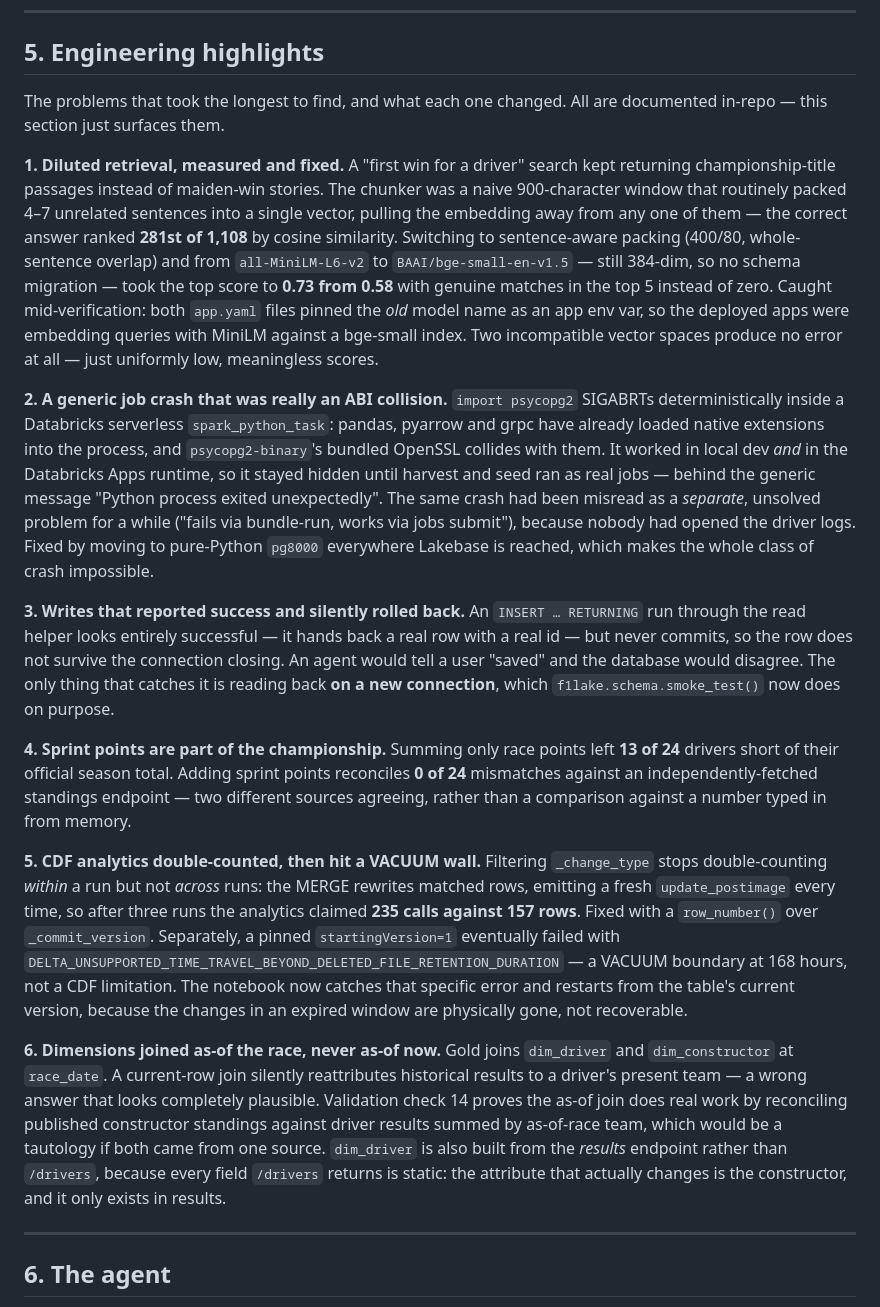
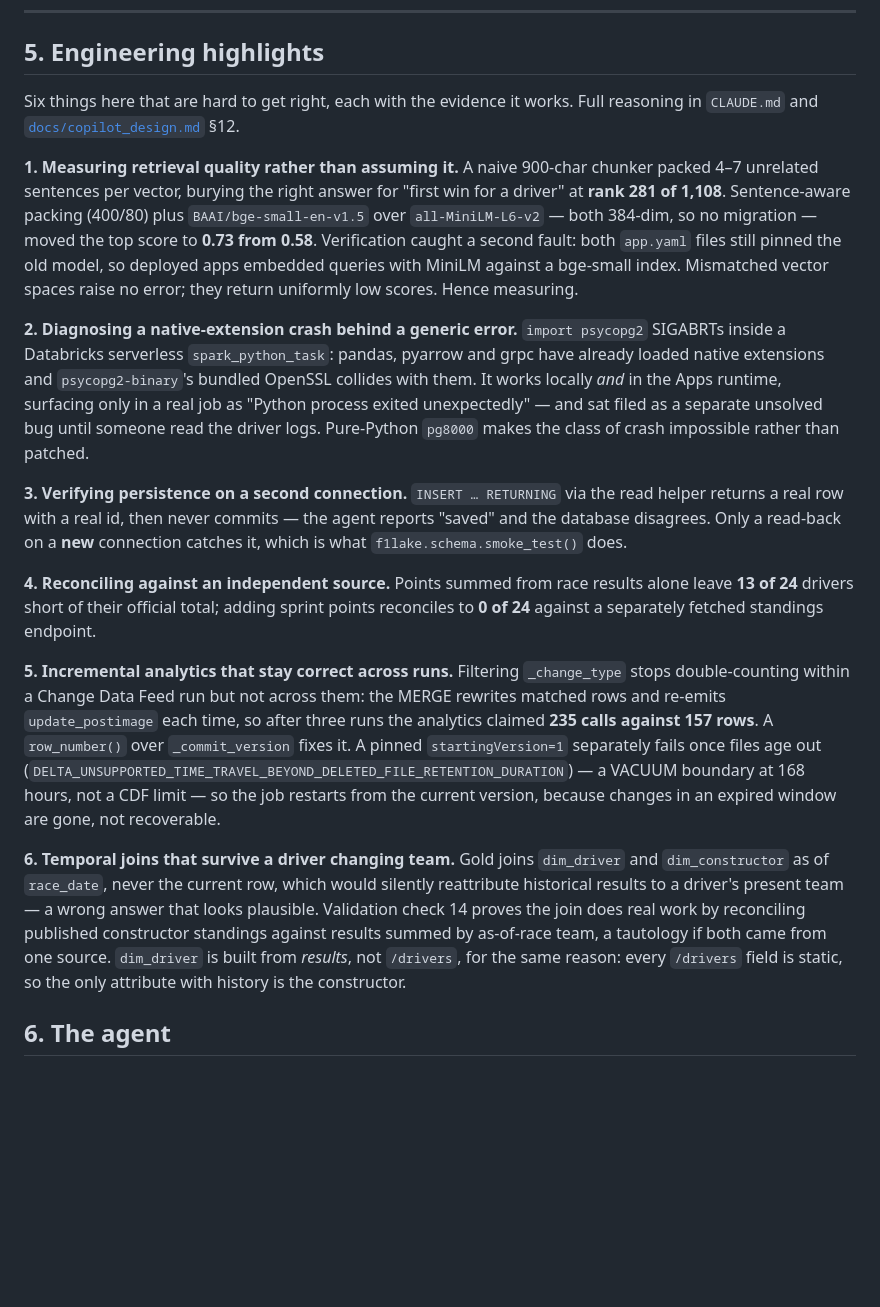
Before and after one commit to abhibastia/f1-intelligence-copilot, a Markdown page: README.md, the part around the change. Drawn GitHub-style; blank space fills up the shorter version.

Commit message:
Reframe Engineering highlights around capability, not defect
The section was the strongest content in the README and the worst-formed:
607 words, nearly double any other section, as six consecutive paragraphs
each opening from what had been broken. A reader skimming only the bold
lead-ins got "this project had a lot of bugs" rather than "this person
finds hard bugs" - an accidental impression, not a chosen one.

Each lead-in now names the capability being demonstrated: "Measuring
retrieval quality rather than assuming it", "Verifying persistence on a
second connection", "Temporal joins that survive a driver changing team".
Same candour in the body, same ship-verify-fix narrative, but the
bold-only skim reads as a list of competencies.

Cut 607 words to 462. Item 4 (sprint points) is down to two sentences,
since the validation-check section and CLAUDE.md already make that point
and it was carrying redundancy rather than new signal.

Every claim, measurement and identifier is preserved - verified by
diffing the set of numbers, backticked identifiers and error constants
between the two versions. Two specifics the first compression pass had
dropped, spark_python_task and the DELTA_UNSUPPORTED_TIME_TRAVEL_BEYOND_
DELETED_FILE_RETENTION_DURATION constant, were restored: both are
searchable evidence and worth the words.

```diff
--- a/README.md
+++ b/README.md
@@ -181,68 +181,53 @@ than a per-turn cost.
 
 ## 5. Engineering highlights
 
-The problems that took the longest to find, and what each one changed. All are
-documented in-repo — this section just surfaces them.
+Six things here that are hard to get right, each with the evidence it works.
+Full reasoning in `CLAUDE.md` and [`docs/copilot_design.md`](docs/copilot_design.md) §12.
 
-**1. Diluted retrieval, measured and fixed.** A "first win for a driver" search
-kept returning championship-title passages instead of maiden-win stories. The
-chunker was a naive 900-character window that routinely packed 4–7 unrelated
-sentences into a single vector, pulling the embedding away from any one of them
-— the correct answer ranked **281st of 1,108** by cosine similarity. Switching
-to sentence-aware packing (400/80, whole-sentence overlap) and from
-`all-MiniLM-L6-v2` to `BAAI/bge-small-en-v1.5` — still 384-dim, so no schema
-migration — took the top score to **0.73 from 0.58** with genuine matches in
-the top 5 instead of zero. Caught mid-verification: both `app.yaml` files
-pinned the *old* model name as an app env var, so the deployed apps were
-embedding queries with MiniLM against a bge-small index. Two incompatible
-vector spaces produce no error at all — just uniformly low, meaningless scores.
+**1. Measuring retrieval quality rather than assuming it.** A naive 900-char
+chunker packed 4–7 unrelated sentences per vector, burying the right answer for
+"first win for a driver" at **rank 281 of 1,108**. Sentence-aware packing
+(400/80) plus `BAAI/bge-small-en-v1.5` over `all-MiniLM-L6-v2` — both 384-dim,
+so no migration — moved the top score to **0.73 from 0.58**. Verification caught
+a second fault: both `app.yaml` files still pinned the old model, so deployed
+apps embedded queries with MiniLM against a bge-small index. Mismatched vector
+spaces raise no error; they return uniformly low scores. Hence measuring.
 
-**2. A generic job crash that was really an ABI collision.** `import psycopg2`
-SIGABRTs deterministically inside a Databricks serverless `spark_python_task`:
-pandas, pyarrow and grpc have already loaded native extensions into the
-process, and `psycopg2-binary`'s bundled OpenSSL collides with them. It worked
-in local dev *and* in the Databricks Apps runtime, so it stayed hidden until
-harvest and seed ran as real jobs — behind the generic message "Python process
-exited unexpectedly". The same crash had been misread as a *separate*, unsolved
-problem for a while ("fails via bundle-run, works via jobs submit"), because
-nobody had opened the driver logs. Fixed by moving to pure-Python `pg8000`
-everywhere Lakebase is reached, which makes the whole class of crash impossible.
+**2. Diagnosing a native-extension crash behind a generic error.** `import psycopg2` SIGABRTs inside a Databricks serverless `spark_python_task`: pandas, pyarrow and grpc have
+already loaded native extensions and `psycopg2-binary`'s bundled OpenSSL
+collides with them. It works locally *and* in the Apps runtime, surfacing only
+in a real job as "Python process exited unexpectedly" — and sat filed as a
+separate unsolved bug until someone read the driver logs. Pure-Python `pg8000`
+makes the class of crash impossible rather than patched.
 
-**3. Writes that reported success and silently rolled back.** An
-`INSERT … RETURNING` run through the read helper looks entirely successful — it
-hands back a real row with a real id — but never commits, so the row does not
-survive the connection closing. An agent would tell a user "saved" and the
-database would disagree. The only thing that catches it is reading back **on a
-new connection**, which `f1lake.schema.smoke_test()` now does on purpose.
+**3. Verifying persistence on a second connection.** `INSERT … RETURNING` via
+the read helper returns a real row with a real id, then never commits — the
+agent reports "saved" and the database disagrees. Only a read-back on a **new**
+connection catches it, which is what `f1lake.schema.smoke_test()` does.
 
-**4. Sprint points are part of the championship.** Summing only race points
-left **13 of 24** drivers short of their official season total. Adding sprint
-points reconciles **0 of 24** mismatches against an independently-fetched
-standings endpoint — two different sources agreeing, rather than a comparison
-against a number typed in from memory.
+**4. Reconciling against an independent source.** Points summed from race
+results alone leave **13 of 24** drivers short of their official total; adding
+sprint points reconciles to **0 of 24** against a separately fetched standings
+endpoint.
 
-**5. CDF analytics double-counted, then hit a VACUUM wall.** Filtering
-`_change_type` stops double-counting *within* a run but not *across* runs: the
-MERGE rewrites matched rows, emitting a fresh `update_postimage` every time, so
-after three runs the analytics claimed **235 calls against 157 rows**. Fixed
-with a `row_number()` over `_commit_version`. Separately, a pinned
-`startingVersion=1` eventually failed with
-`DELTA_UNSUPPORTED_TIME_TRAVEL_BEYOND_DELETED_FILE_RETENTION_DURATION` — a
-VACUUM boundary at 168 hours, not a CDF limitation. The notebook now catches
-that specific error and restarts from the table's current version, because the
-changes in an expired window are physically gone, not recoverable.
+**5. Incremental analytics that stay correct across runs.** Filtering
+`_change_type` stops double-counting within a Change Data Feed run but not
+across them: the MERGE rewrites matched rows and re-emits `update_postimage`
+each time, so after three runs the analytics claimed **235 calls against 157
+rows**. A `row_number()` over `_commit_version` fixes it. A pinned
+`startingVersion=1` separately fails once files age out
+(`DELTA_UNSUPPORTED_TIME_TRAVEL_BEYOND_DELETED_FILE_RETENTION_DURATION`) — a
+VACUUM boundary at 168 hours, not a CDF limit — so the job restarts from the current version,
+because changes in an expired window are gone, not recoverable.
 
-**6. Dimensions joined as-of the race, never as-of now.** Gold joins
-`dim_driver` and `dim_constructor` at `race_date`. A current-row join silently
-reattributes historical results to a driver's present team — a wrong answer
-that looks completely plausible. Validation check 14 proves the as-of join does
-real work by reconciling published constructor standings against driver results
-summed by as-of-race team, which would be a tautology if both came from one
-source. `dim_driver` is also built from the *results* endpoint rather than
-`/drivers`, because every field `/drivers` returns is static: the attribute that
-actually changes is the constructor, and it only exists in results.
-
----
+**6. Temporal joins that survive a driver changing team.** Gold joins
+`dim_driver` and `dim_constructor` as of `race_date`, never the current row,
+which would silently reattribute historical results to a driver's present team
+— a wrong answer that looks plausible. Validation check 14 proves the join does
+real work by reconciling published constructor standings against results summed
+by as-of-race team, a tautology if both came from one source. `dim_driver` is
+built from *results*, not `/drivers`, for the same reason: every `/drivers`
+field is static, so the only attribute with history is the constructor.
 
 ## 6. The agent
 
```
